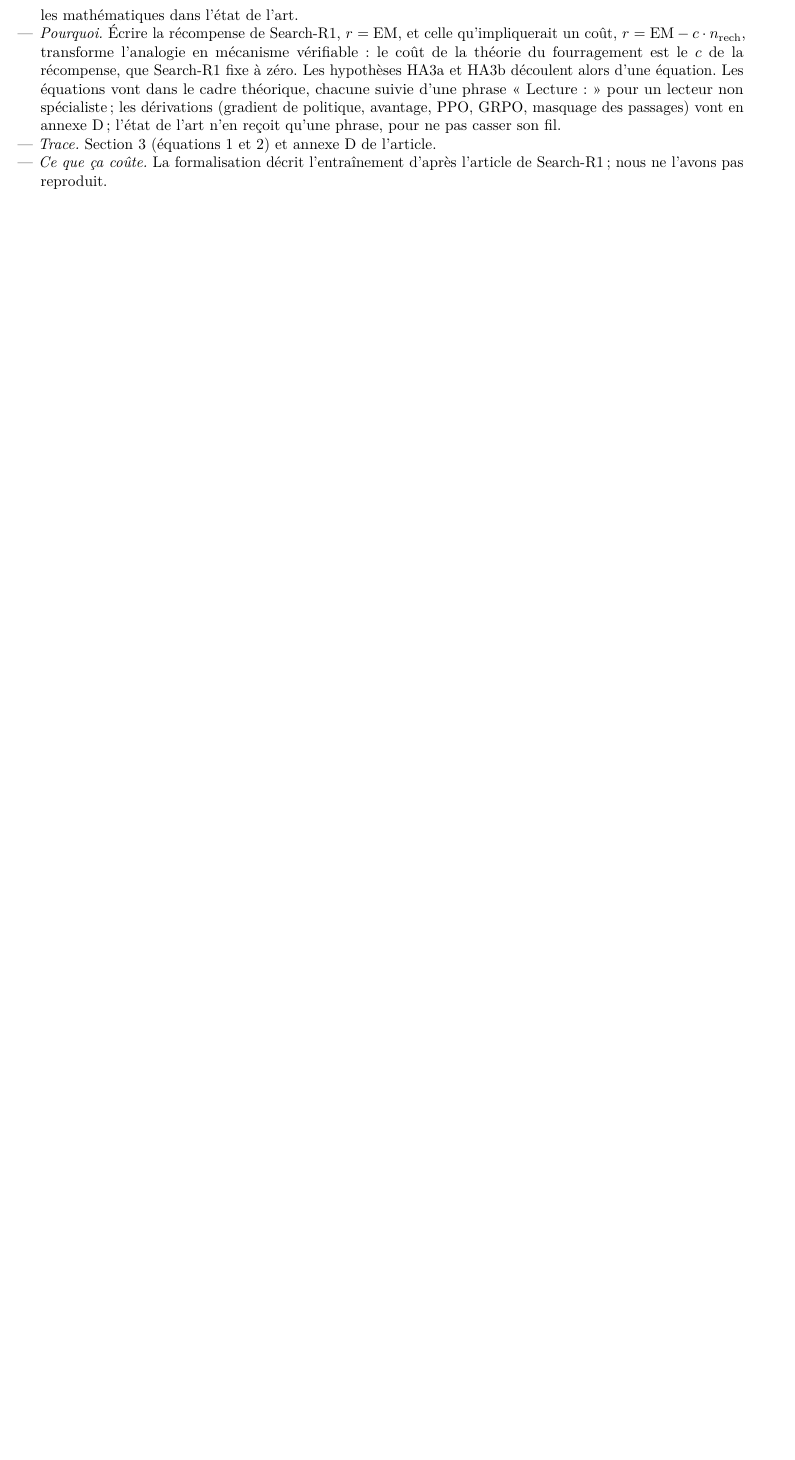
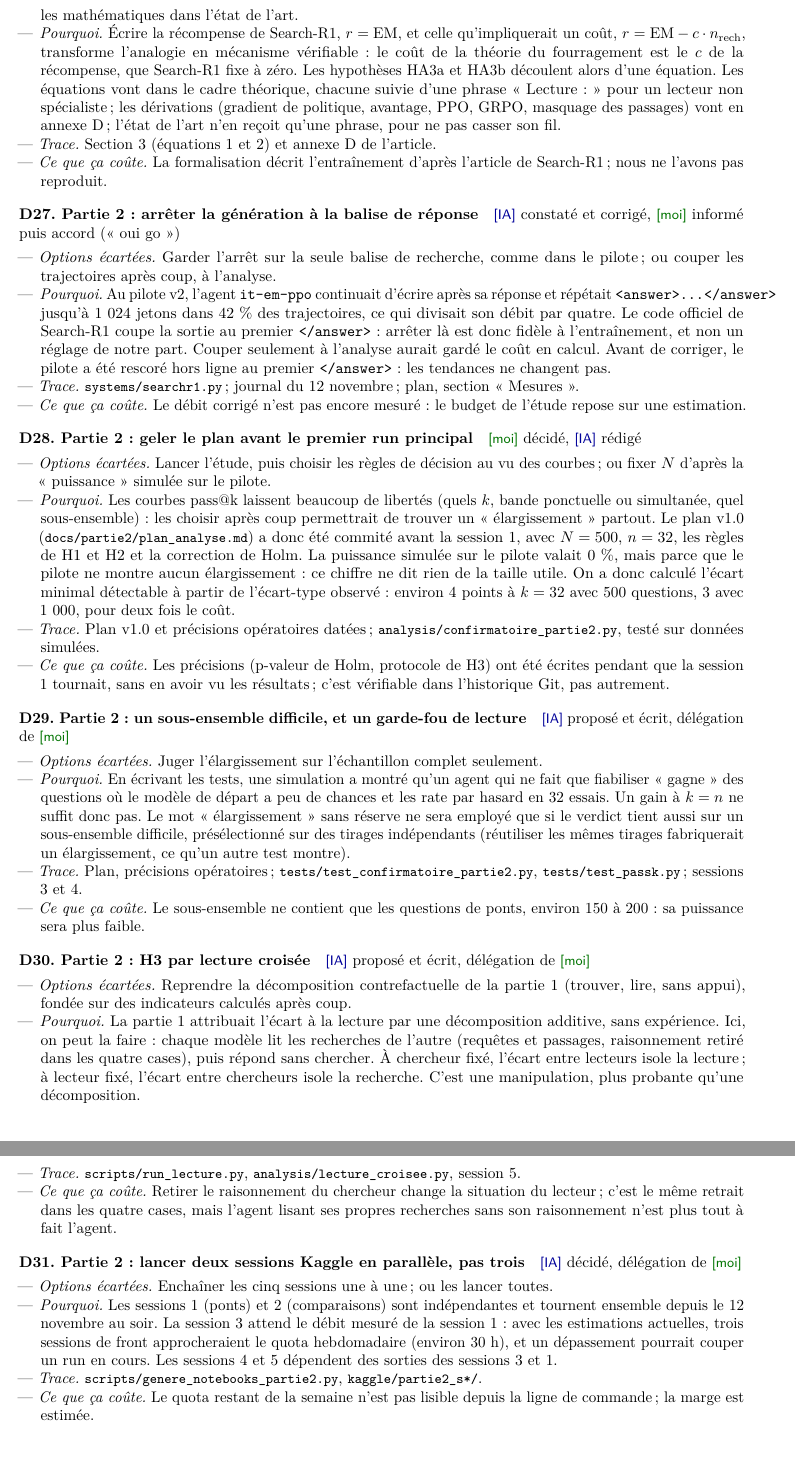
Before and after one commit to vqlentinn/memoire-rl-search, a LaTeX document (docs/article/carnet_de_bord.tex): part of page 10 of 16 before the commit and two parts of pages 10 and 11 of 17 after it, the two joined at a grey line, cut so that both start at the same text, the shorter picture padded with empty space. Compiled offline with pdfLaTeX.

Commit message:
Carnet de bord : décisions D27 à D31 (partie 2)

```diff
--- a/docs/article/carnet_de_bord.tex
+++ b/docs/article/carnet_de_bord.tex
@@ -299,6 +299,36 @@ Chaque décision est donnée avec les options écartées, la raison du choix, la
 {Section 3 (équations 1 et 2) et annexe D de l'article.}
 {La formalisation décrit l'entraînement d'après l'article de Search-R1 ; nous ne l'avons pas reproduit.}
 
+\dec{D27. Partie 2 : arrêter la génération à la balise de réponse}{\ia{} constaté et corrigé, \moi{} informé puis accord (« oui go »)}
+{Garder l'arrêt sur la seule balise de recherche, comme dans le pilote ; ou couper les trajectoires après coup, à l'analyse.}
+{Au pilote v2, l'agent \texttt{it-em-ppo} continuait d'écrire après sa réponse et répétait \texttt{<answer>…</answer>} jusqu'à 1~024 jetons dans 42~\% des trajectoires, ce qui divisait son débit par quatre. Le code officiel de Search-R1 coupe la sortie au premier \texttt{</answer>} : arrêter là est donc fidèle à l'entraînement, et non un réglage de notre part. Couper seulement à l'analyse aurait gardé le coût en calcul. Avant de corriger, le pilote a été rescoré hors ligne au premier \texttt{</answer>} : les tendances ne changent pas.}
+{\f{systems/searchr1.py} ; journal du 12 novembre ; plan, section « Mesures ».}
+{Le débit corrigé n'est pas encore mesuré : le budget de l'étude repose sur une estimation.}
+
+\dec{D28. Partie 2 : geler le plan avant le premier run principal}{\moi{} décidé, \ia{} rédigé}
+{Lancer l'étude, puis choisir les règles de décision au vu des courbes ; ou fixer $N$ d'après la « puissance » simulée sur le pilote.}
+{Les courbes pass@k laissent beaucoup de libertés (quels $k$, bande ponctuelle ou simultanée, quel sous-ensemble) : les choisir après coup permettrait de trouver un « élargissement » partout. Le plan v1.0 (\f{docs/partie2/plan\_analyse.md}) a donc été commité avant la session 1, avec $N = 500$, $n = 32$, les règles de H1 et H2 et la correction de Holm. La puissance simulée sur le pilote valait 0~\%, mais parce que le pilote ne montre aucun élargissement : ce chiffre ne dit rien de la taille utile. On a donc calculé l'écart minimal détectable à partir de l'écart-type observé : environ 4 points à $k = 32$ avec 500 questions, 3 avec 1~000, pour deux fois le coût.}
+{Plan v1.0 et précisions opératoires datées ; \f{analysis/confirmatoire\_partie2.py}, testé sur données simulées.}
+{Les précisions (p-valeur de Holm, protocole de H3) ont été écrites pendant que la session 1 tournait, sans en avoir vu les résultats ; c'est vérifiable dans l'historique Git, pas autrement.}
+
+\dec{D29. Partie 2 : un sous-ensemble difficile, et un garde-fou de lecture}{\ia{} proposé et écrit, délégation de \moi{}}
+{Juger l'élargissement sur l'échantillon complet seulement.}
+{En écrivant les tests, une simulation a montré qu'un agent qui ne fait que fiabiliser « gagne » des questions où le modèle de départ a peu de chances et les rate par hasard en 32 essais. Un gain à $k = n$ ne suffit donc pas. Le mot « élargissement » sans réserve ne sera employé que si le verdict tient aussi sur un sous-ensemble difficile, présélectionné sur des tirages indépendants (réutiliser les mêmes tirages fabriquerait un élargissement, ce qu'un autre test montre).}
+{Plan, précisions opératoires ; \f{tests/test\_confirmatoire\_partie2.py}, \f{tests/test\_passk.py} ; sessions 3 et 4.}
+{Le sous-ensemble ne contient que les questions de ponts, environ 150 à 200 : sa puissance sera plus faible.}
+
+\dec{D30. Partie 2 : H3 par lecture croisée}{\ia{} proposé et écrit, délégation de \moi{}}
+{Reprendre la décomposition contrefactuelle de la partie 1 (trouver, lire, sans appui), fondée sur des indicateurs calculés après coup.}
+{La partie 1 attribuait l'écart à la lecture par une décomposition additive, sans expérience. Ici, on peut la faire : chaque modèle lit les recherches de l'autre (requêtes et passages, raisonnement retiré dans les quatre cases), puis répond sans chercher. À chercheur fixé, l'écart entre lecteurs isole la lecture ; à lecteur fixé, l'écart entre chercheurs isole la recherche. C'est une manipulation, plus probante qu'une décomposition.}
+{\f{scripts/run\_lecture.py}, \f{analysis/lecture\_croisee.py}, session 5.}
+{Retirer le raisonnement du chercheur change la situation du lecteur ; c'est le même retrait dans les quatre cases, mais l'agent lisant ses propres recherches sans son raisonnement n'est plus tout à fait l'agent.}
+
+\dec{D31. Partie 2 : lancer deux sessions Kaggle en parallèle, pas trois}{\ia{} décidé, délégation de \moi{}}
+{Enchaîner les cinq sessions une à une ; ou les lancer toutes.}
+{Les sessions 1 (ponts) et 2 (comparaisons) sont indépendantes et tournent ensemble depuis le 12 novembre au soir. La session 3 attend le débit mesuré de la session 1 : avec les estimations actuelles, trois sessions de front approcheraient le quota hebdomadaire (environ 30 h), et un dépassement pourrait couper un run en cours. Les sessions 4 et 5 dépendent des sorties des sessions 3 et 1.}
+{\f{scripts/genere\_notebooks\_partie2.py}, \f{kaggle/partie2\_s*/}.}
+{Le quota restant de la semaine n'est pas lisible depuis la ligne de commande ; la marge est estimée.}
+
 \section{Données}\label{sec:donnees}
 
 \subsection*{Données réelles}
```
